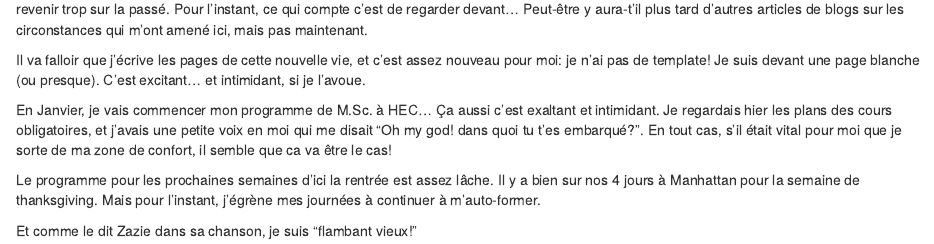
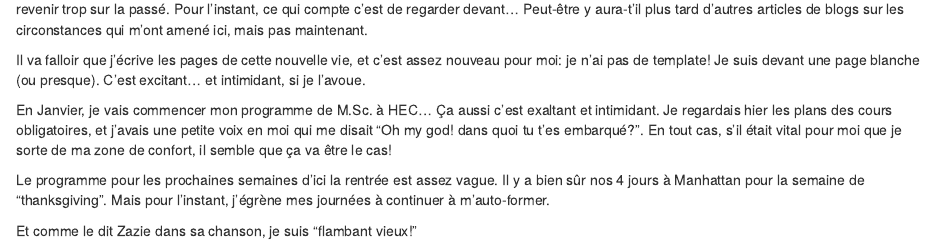
Before and after one commit to lbo34/Mood, an R Markdown document (content/post/2018-10-18-premiers-pas-dans-ma-nouvelle-vie.Rmd): the page in a window 1100 px wide, from 180 px down. Rendered offline with R 4.5, knitr and Pandoc, with nearby package versions; some code elsewhere in the file could not run offline.

Commit message:
corrections

```diff
--- a/content/post/2018-10-18-premiers-pas-dans-ma-nouvelle-vie.Rmd
+++ b/content/post/2018-10-18-premiers-pas-dans-ma-nouvelle-vie.Rmd
@@ -19,8 +19,8 @@ Voilà... Les rails qui guidaient mes pas se sont brutalement arrêtés... Pas s
 
 Il va falloir que j'écrive les pages de cette nouvelle vie, et c'est assez nouveau pour moi: je n'ai pas de template! Je suis devant une page blanche (ou presque). C'est excitant... et intimidant, si je l'avoue.
 
-En Janvier, je vais commencer mon programme de M.Sc. à HEC... Ça aussi c'est exaltant et intimidant. Je regardais hier les plans des cours obligatoires, et j'avais une petite voix en moi qui me disait "Oh my god! dans quoi tu t'es embarqué?". En tout cas, s'il était vital pour moi que je sorte de ma zone de confort, il semble que ca va être le cas!
+En Janvier, je vais commencer mon programme de M.Sc. à HEC... Ça aussi c'est exaltant et intimidant. Je regardais hier les plans des cours obligatoires, et j'avais une petite voix en moi qui me disait "Oh my god! dans quoi tu t'es embarqué?". En tout cas, s'il était vital pour moi que je sorte de ma zone de confort, il semble que ça va être le cas!
 
-Le programme pour les prochaines semaines d'ici la rentrée est assez lâche. Il y a bien sur nos 4 jours à Manhattan pour la semaine de thanksgiving. Mais pour l'instant, j'égrène mes journées à continuer à m'auto-former.
+Le programme pour les prochaines semaines d'ici la rentrée est assez vague. Il y a bien sûr nos 4 jours à Manhattan pour la semaine de "thanksgiving". Mais pour l'instant, j'égrène mes journées à continuer à m'auto-former.
 
 Et comme le dit Zazie dans sa chanson, je suis "flambant vieux!"
```
